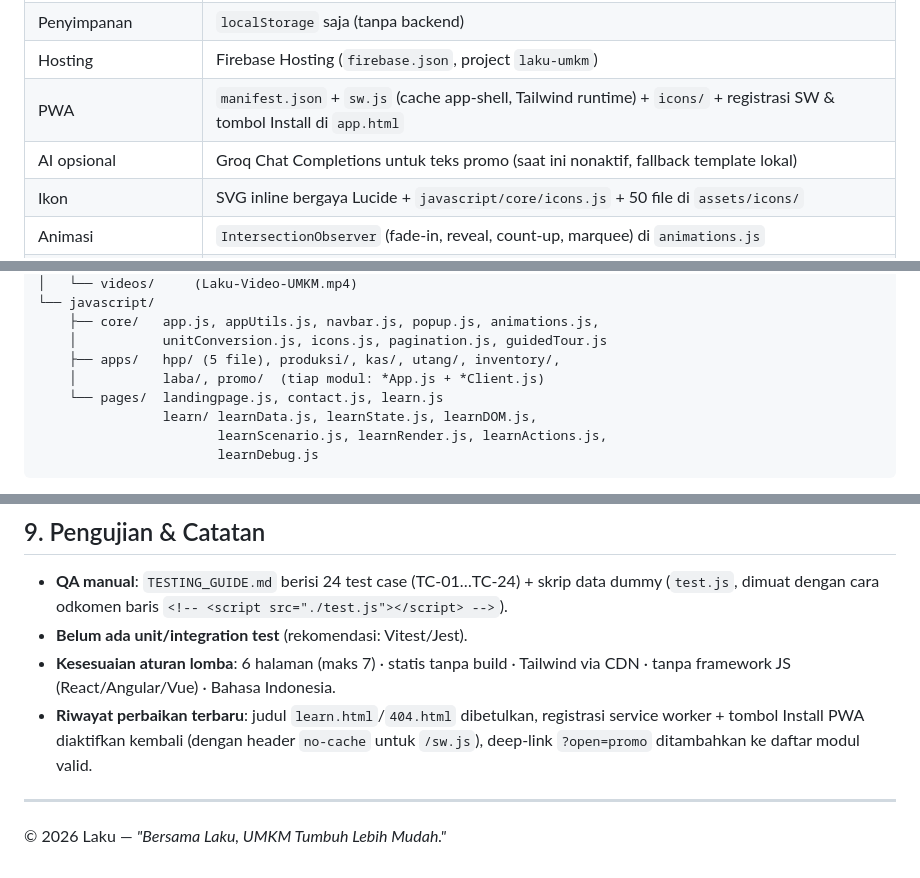
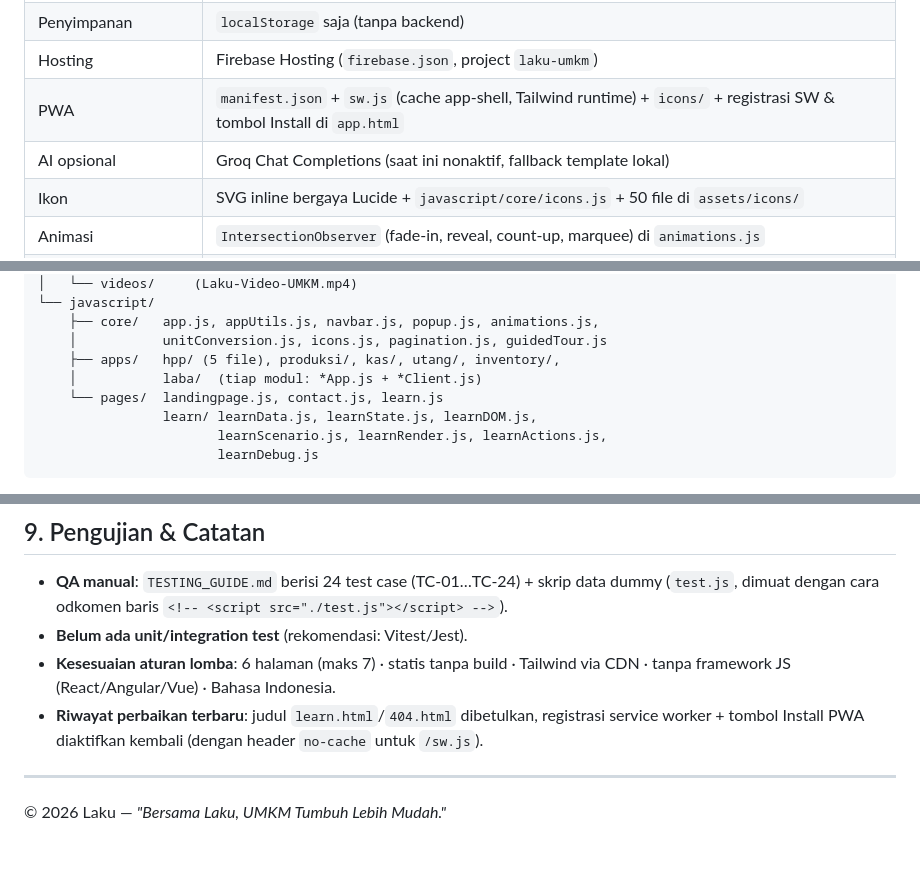
Before and after one commit to Adyfas/Laku, a Markdown page: README.md, 3 parts joined by grey strips. GitHub-like rendering.

```diff
--- a/README.md
+++ b/README.md
@@ -406,7 +401,7 @@ Sumber: `javascript/core/appUtils.js` — dipakai semua input rupiah & tampilan.
 | Penyimpanan | `localStorage` saja (tanpa backend) |
 | Hosting | Firebase Hosting (`firebase.json`, project `laku-umkm`) |
 | PWA | `manifest.json` + `sw.js` (cache app-shell, Tailwind runtime) + `icons/` + registrasi SW & tombol Install di `app.html` |
-| AI opsional | Groq Chat Completions untuk teks promo (saat ini nonaktif, fallback template lokal) |
+| AI opsional | Groq Chat Completions (saat ini nonaktif, fallback template lokal) |
 | Ikon | SVG inline bergaya Lucide + `javascript/core/icons.js` + 50 file di `assets/icons/` |
 | Animasi | `IntersectionObserver` (fade-in, reveal, count-up, marquee) di `animations.js` |
 | Pengujian | QA manual (lihat §9) — belum ada unit test |
@@ -431,7 +426,7 @@ FE/
     ├── core/   app.js, appUtils.js, navbar.js, popup.js, animations.js,
     │           unitConversion.js, icons.js, pagination.js, guidedTour.js
     ├── apps/   hpp/ (5 file), produksi/, kas/, utang/, inventory/,
-    │           laba/, promo/  (tiap modul: *App.js + *Client.js)
+    │           laba/  (tiap modul: *App.js + *Client.js)
     └── pages/  landingpage.js, contact.js, learn.js
                 learn/ learnData.js, learnState.js, learnDOM.js,
                        learnScenario.js, learnRender.js, learnActions.js,
@@ -496,7 +491,7 @@ Rekaman layar dokumentasi (`Screen_Recording_2026-…mov`) di akun Cloudinary ti
   tanpa framework JS (React/Angular/Vue) · Bahasa Indonesia.
 - **Riwayat perbaikan terbaru**: judul `learn.html`/`404.html` dibetulkan, registrasi
   service worker + tombol Install PWA diaktifkan kembali (dengan header `no-cache`
-  untuk `/sw.js`), deep-link `?open=promo` ditambahkan ke daftar modul valid.
+  untuk `/sw.js`).
 
 ---
 
```
Also changed, not shown: other parts of README.md (+4 -9 lines).
